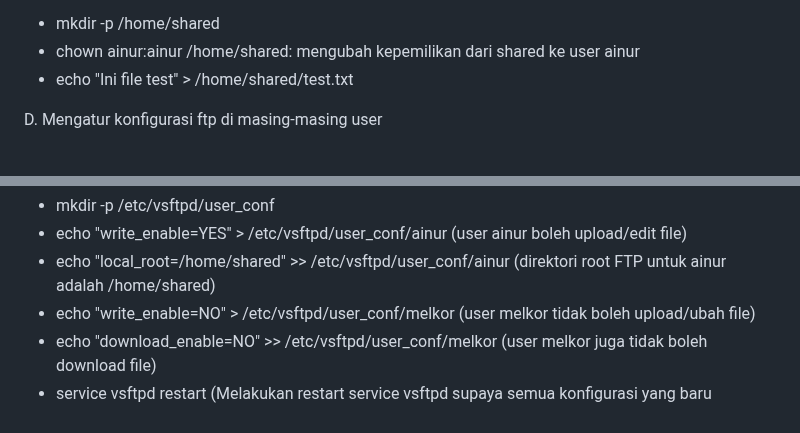
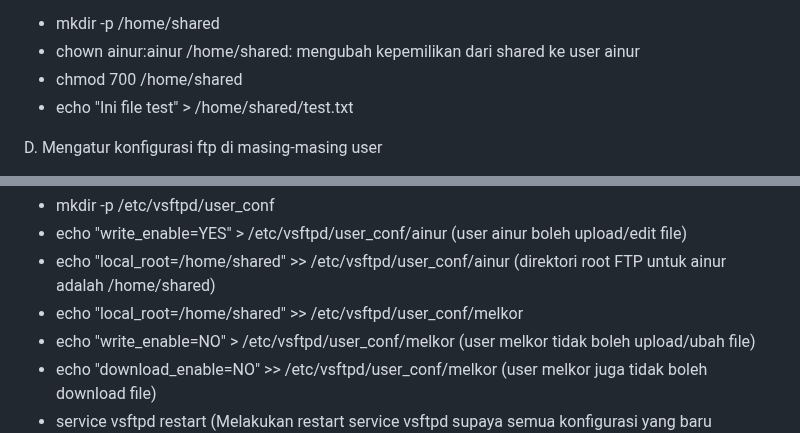
Before and after one commit to nadiakiranaa/Jarkom-Modul-01-2025-K-02, a Markdown page: Readme.md, 2 parts joined by grey strips. GitHub-like rendering.

Commit message:
Update baru

```diff
--- a/Readme.md
+++ b/Readme.md
@@ -190,6 +190,7 @@ B. Membuat user ainur dan melkor
 C. Membuat direktori shared, dimana user ainur memiliki hak akses write&read, sedangkan melkor tidak memiliki hak akses sama sekali ke direktori shared, serta membuat file baru di shared yang akan digunakan nanti untuk melakukan tes
 - mkdir -p /home/shared
 - chown ainur:ainur /home/shared: mengubah kepemilikan dari shared ke user ainur
+- chmod 700 /home/shared
 - echo "Ini file test" > /home/shared/test.txt
 
 D. Mengatur konfigurasi ftp di masing-masing user
@@ -209,6 +210,7 @@ user_config_dir=/etc/vsftpd/user_conf → lokasi konfigurasi tambahan per-user.
 - mkdir -p /etc/vsftpd/user_conf
 - echo "write_enable=YES" > /etc/vsftpd/user_conf/ainur (user ainur boleh upload/edit file)
 - echo "local_root=/home/shared" >> /etc/vsftpd/user_conf/ainur (direktori root FTP untuk ainur adalah /home/shared)
+- echo "local_root=/home/shared" >> /etc/vsftpd/user_conf/melkor
 - echo "write_enable=NO" > /etc/vsftpd/user_conf/melkor (user melkor tidak boleh upload/ubah file)
 - echo "download_enable=NO" >> /etc/vsftpd/user_conf/melkor (user melkor juga tidak boleh download file)
 - service vsftpd restart (Melakukan restart service vsftpd supaya semua konfigurasi yang baru ditambahkan berlaku)
```
